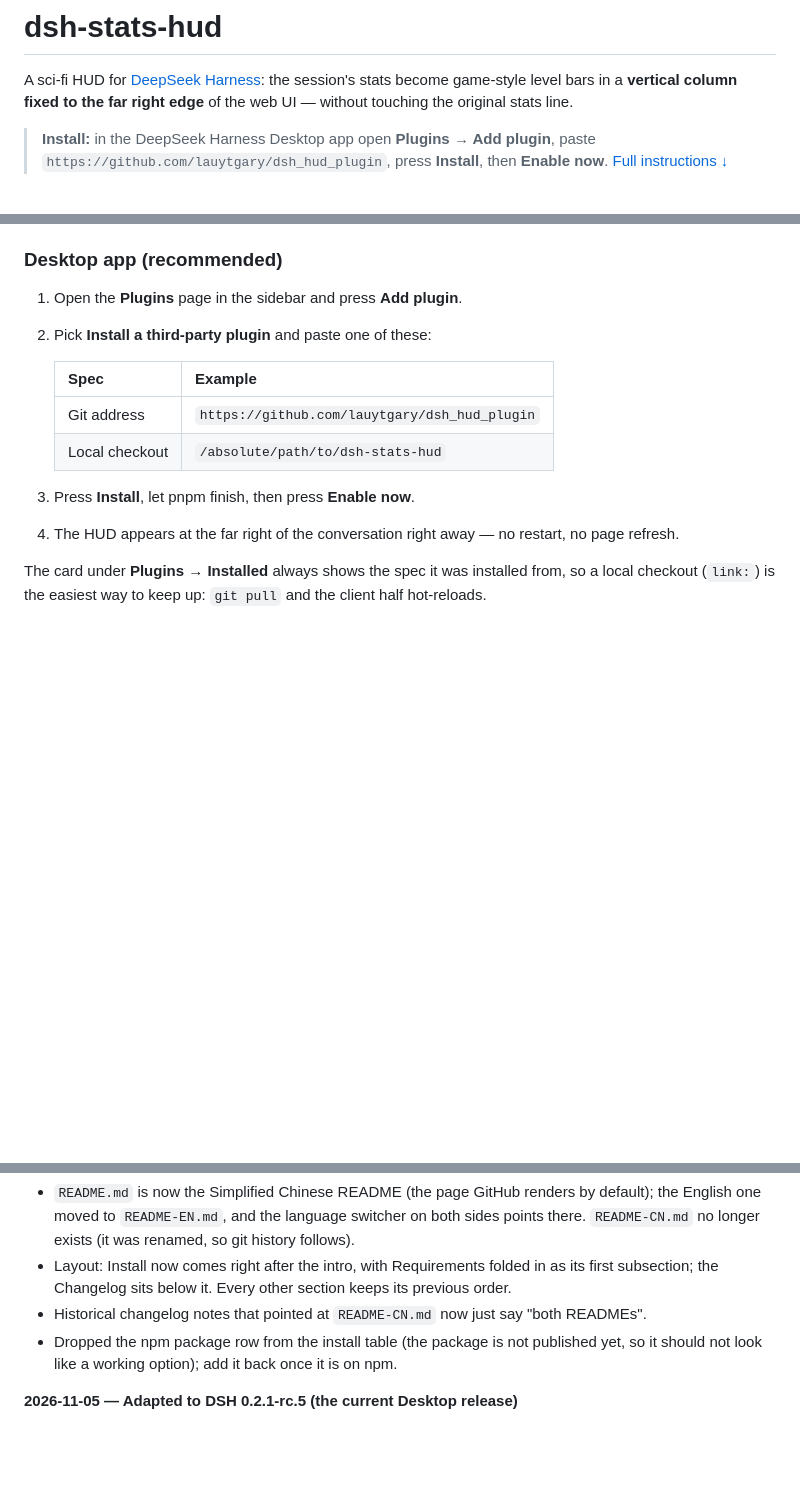
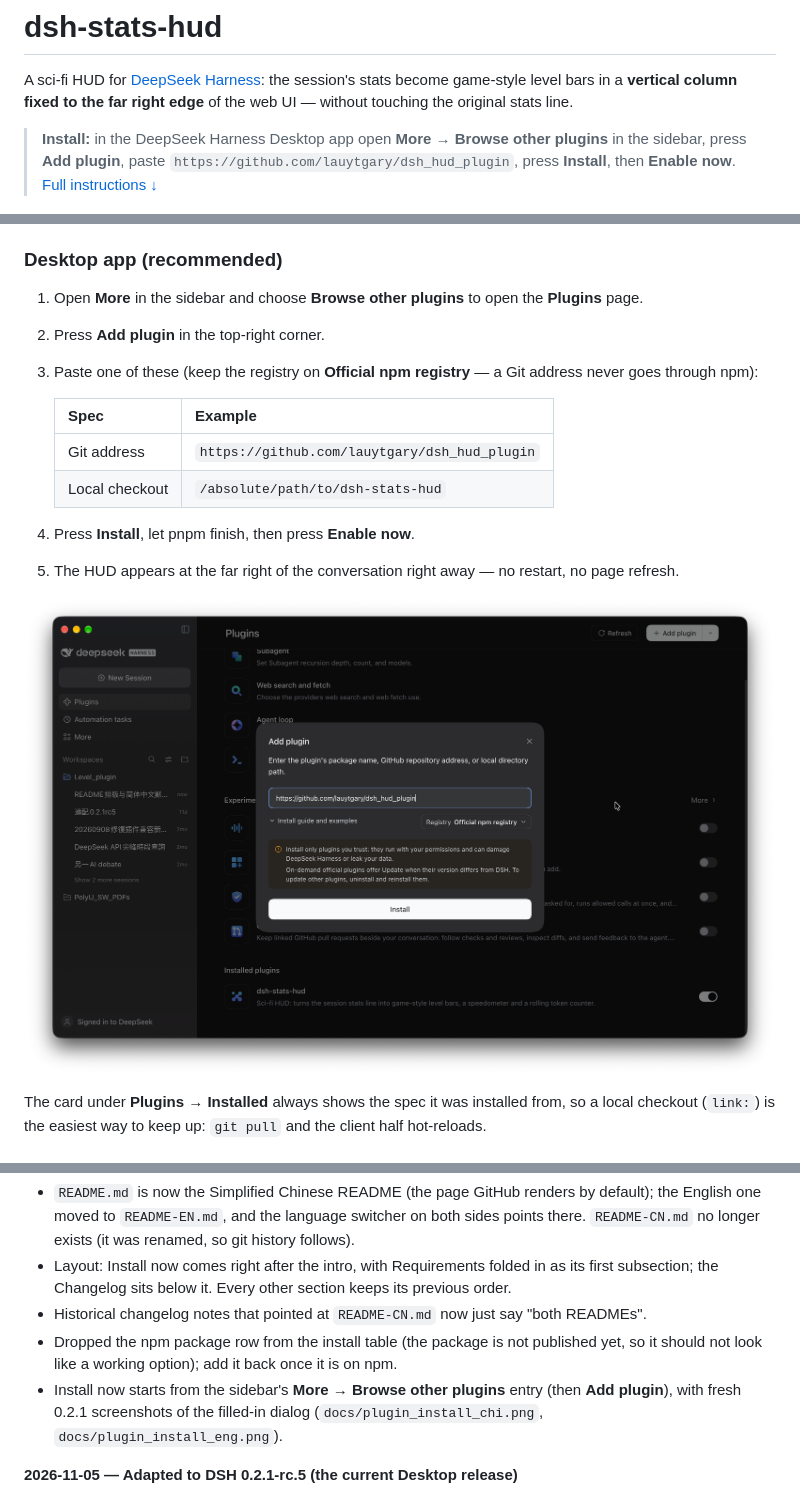
Before and after one commit to lauytgary/dsh_hud_plugin, a Markdown page: README-EN.md, 3 parts joined by grey strips. Rendered like a GitHub page; pictures changed too: docs/plugin_install_eng.png (added); blank space fills up the shorter version.

Commit message:
docs: start install from More -> Browse other plugins, add filled-in dialog screenshots

```diff
--- a/README-EN.md
+++ b/README-EN.md
@@ -10,7 +10,7 @@
 
 A sci-fi HUD for [DeepSeek Harness](https://github.com/deepseek-ai/deepseek-harness): the session's stats become game-style level bars in a **vertical column fixed to the far right edge** of the web UI — without touching the original stats line.
 
-> **Install:** in the DeepSeek Harness Desktop app open **Plugins → Add plugin**, paste `https://github.com/lauytgary/dsh_hud_plugin`, press **Install**, then **Enable now**. [Full instructions ↓](#install)
+> **Install:** in the DeepSeek Harness Desktop app open **More → Browse other plugins** in the sidebar, press **Add plugin**, paste `https://github.com/lauytgary/dsh_hud_plugin`, press **Install**, then **Enable now**. [Full instructions ↓](#install)
 
 ![screenshot](docs/screenshot.png)
 
@@ -23,16 +23,19 @@ A sci-fi HUD for [DeepSeek Harness](https://github.com/deepseek-ai/deepseek-harn
 
 ### Desktop app (recommended)
 
-1. Open the **Plugins** page in the sidebar and press **Add plugin**.
-2. Pick **Install a third-party plugin** and paste one of these:
+1. Open **More** in the sidebar and choose **Browse other plugins** to open the **Plugins** page.
+2. Press **Add plugin** in the top-right corner.
+3. Paste one of these (keep the registry on **Official npm registry** — a Git address never goes through npm):
 
    | Spec | Example |
    | --- | --- |
    | Git address | `https://github.com/lauytgary/dsh_hud_plugin` |
    | Local checkout | `/absolute/path/to/dsh-stats-hud` |
 
-3. Press **Install**, let pnpm finish, then press **Enable now**.
-4. The HUD appears at the far right of the conversation right away — no restart, no page refresh.
+4. Press **Install**, let pnpm finish, then press **Enable now**.
+5. The HUD appears at the far right of the conversation right away — no restart, no page refresh.
+
+![The Add plugin dialog with the GitHub address filled in](docs/plugin_install_eng.png)
 
 The card under **Plugins → Installed** always shows the spec it was installed from, so a local checkout (`link:`) is the easiest way to keep up: `git pull` and the client half hot-reloads.
 
@@ -60,6 +63,7 @@ Use `--profile desktop` for the Desktop app and `web` for a `dsh web` profile. T
 - Layout: Install now comes right after the intro, with Requirements folded in as its first subsection; the Changelog sits below it. Every other section keeps its previous order.
 - Historical changelog notes that pointed at `README-CN.md` now just say "both READMEs".
 - Dropped the npm package row from the install table (the package is not published yet, so it should not look like a working option); add it back once it is on npm.
+- Install now starts from the sidebar's **More → Browse other plugins** entry (then **Add plugin**), with fresh 0.2.1 screenshots of the filled-in dialog (`docs/plugin_install_chi.png`, `docs/plugin_install_eng.png`).
 
 **2026-11-05 — Adapted to DSH 0.2.1-rc.5 (the current Desktop release)**
 
```
Also changed, not shown: README.md (+9 -5 lines), docs/README.md (+3 -0 lines), docs/plugin_install_chi.png (added).
